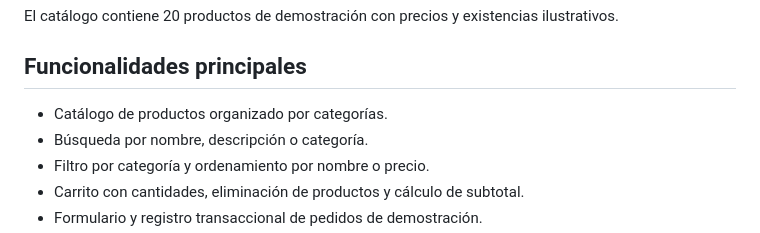
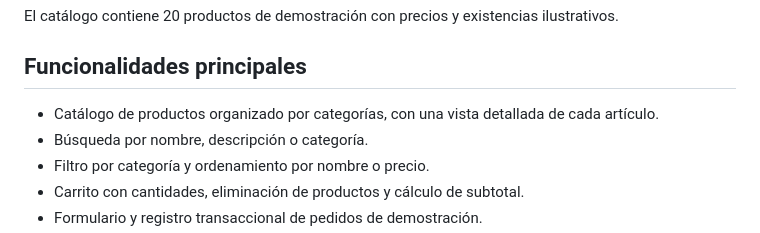
Before and after one commit to afelipe096/proyecto_ingWeb, a Markdown page: README.md, the part around the change. Drawn GitHub-style.

Commit message:
Document the implemented product detail view

```diff
--- a/README.md
+++ b/README.md
@@ -27,7 +27,7 @@ El catálogo contiene 20 productos de demostración con precios y existencias il
 
 ## Funcionalidades principales
 
-- Catálogo de productos organizado por categorías.
+- Catálogo de productos organizado por categorías, con una vista detallada de cada artículo.
 - Búsqueda por nombre, descripción o categoría.
 - Filtro por categoría y ordenamiento por nombre o precio.
 - Carrito con cantidades, eliminación de productos y cálculo de subtotal.
```
